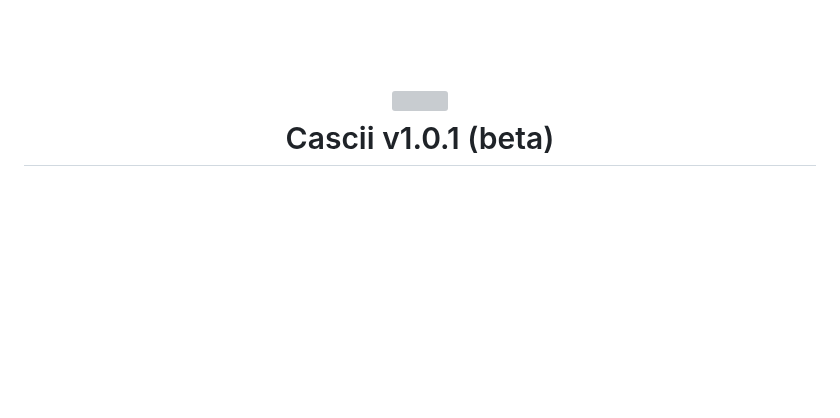
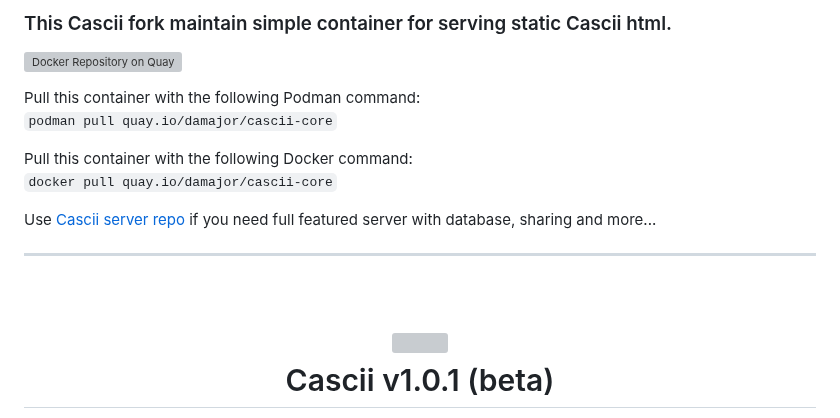
Before and after one commit to damajor/cascii-core, a Markdown page: README.md, the part around the change. Drawn GitHub-style; blank space fills up the shorter version; grey boxes are pictures that could not be loaded.

```diff
--- a/README.md
+++ b/README.md
@@ -1,3 +1,18 @@
+### This Cascii fork maintain simple container for serving static Cascii html.
+
+[![Docker Repository on Quay](https://quay.io/repository/damajor/cascii-core/status "Docker Repository on Quay")](https://quay.io/repository/damajor/cascii-core)
+
+
+Pull this container with the following Podman command:
+`podman pull quay.io/damajor/cascii-core`
+
+Pull this container with the following Docker command:
+`docker pull quay.io/damajor/cascii-core`
+
+Use <a href="https://github.com/casparwylie/cascii-server">Cascii server repo</a> if you need full featured server with database, sharing and more...
+
+-----------------
+
 <h1 align="center">
 <br>
 <img src="https://i.postimg.cc/FzK68HLQ/cascii-logo.png" width="150">
```
